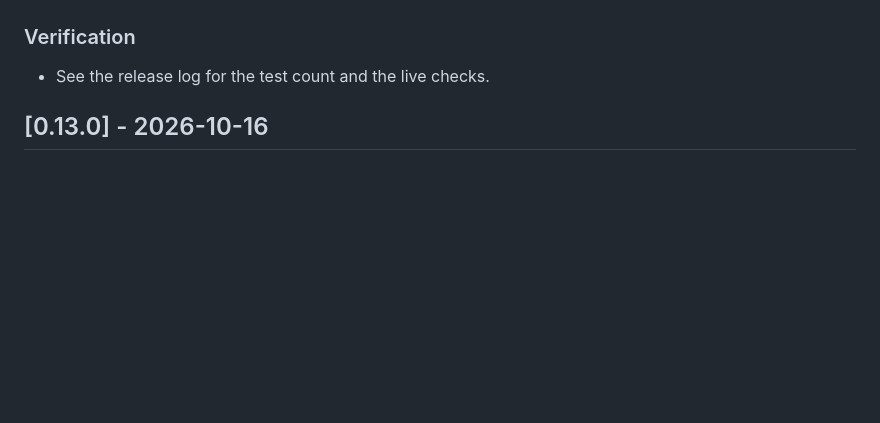
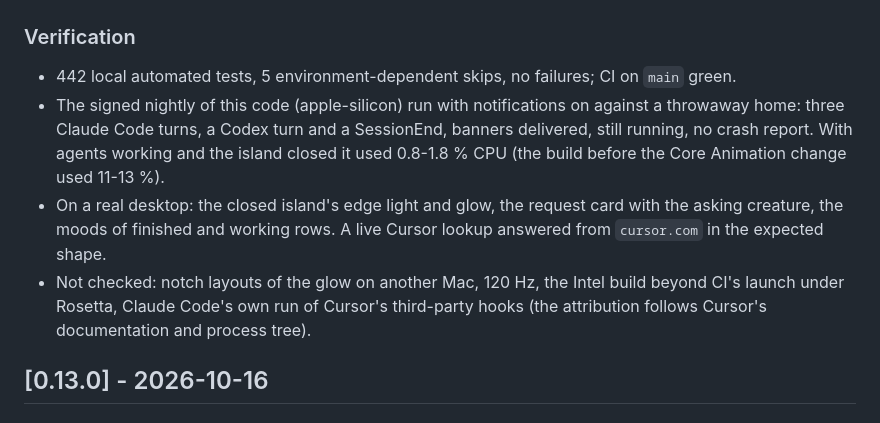
Before and after one commit to baogutang/niko-island, a Markdown page: CHANGELOG.md, the part around the change. GitHub-like rendering; blank space fills up the shorter version.

Commit message:
docs: 0.14.0 verification
Co-Authored-By: Claude Opus 5.5 <noreply@anthropic.com>

```diff
--- a/CHANGELOG.md
+++ b/CHANGELOG.md
@@ -21,7 +21,10 @@
 - The limits line at the top follows the agent picked in the usage view.
 
 ### Verification
-- See the release log for the test count and the live checks.
+- 442 local automated tests, 5 environment-dependent skips, no failures; CI on `main` green.
+- The signed nightly of this code (apple-silicon) run with notifications on against a throwaway home: three Claude Code turns, a Codex turn and a SessionEnd, banners delivered, still running, no crash report. With agents working and the island closed it used 0.8-1.8 % CPU (the build before the Core Animation change used 11-13 %).
+- On a real desktop: the closed island's edge light and glow, the request card with the asking creature, the moods of finished and working rows. A live Cursor lookup answered from `cursor.com` in the expected shape.
+- Not checked: notch layouts of the glow on another Mac, 120 Hz, the Intel build beyond CI's launch under Rosetta, Claude Code's own run of Cursor's third-party hooks (the attribution follows Cursor's documentation and process tree).
 
 ## [0.13.0] - 2026-10-16
 
```
